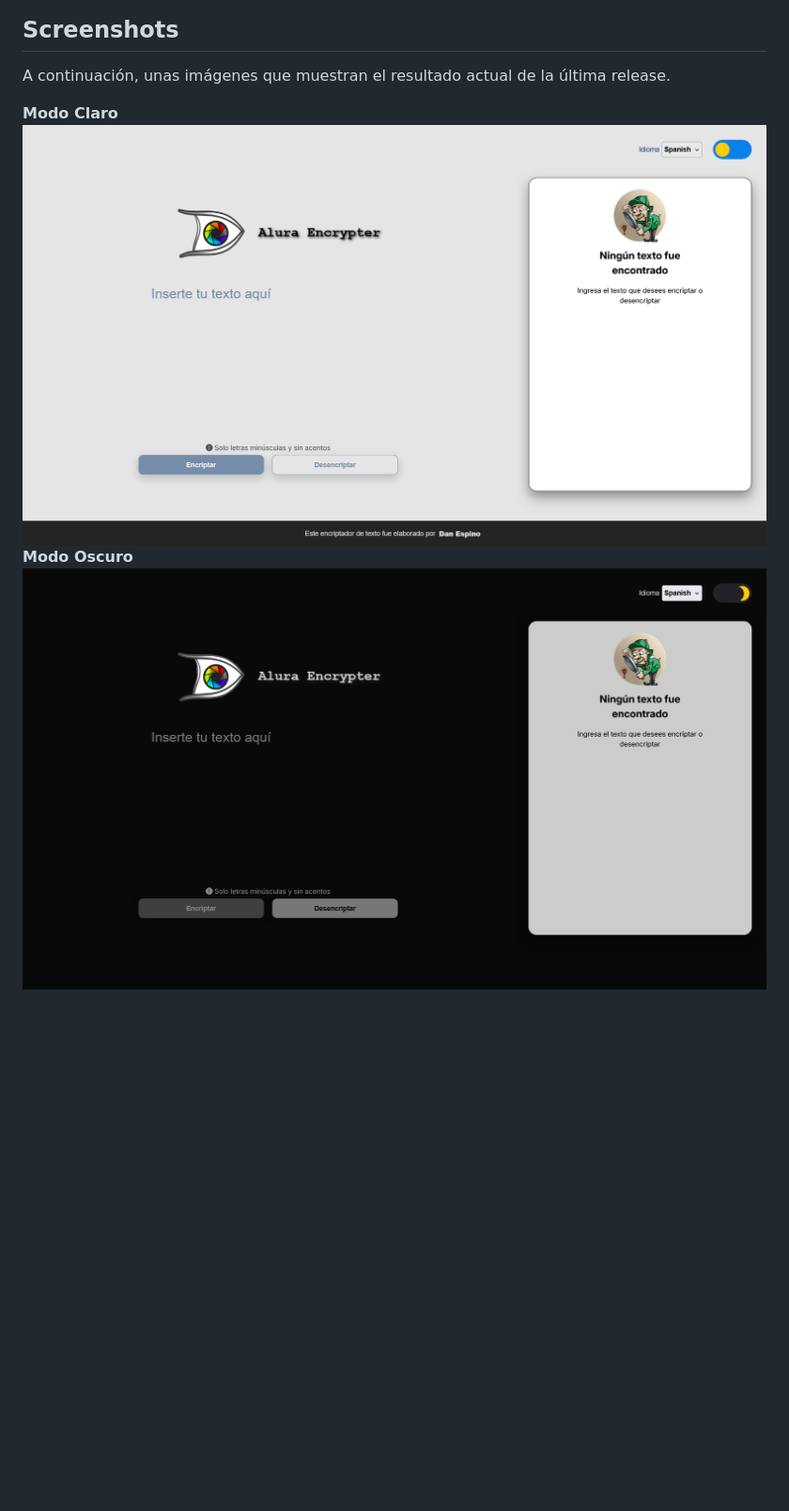
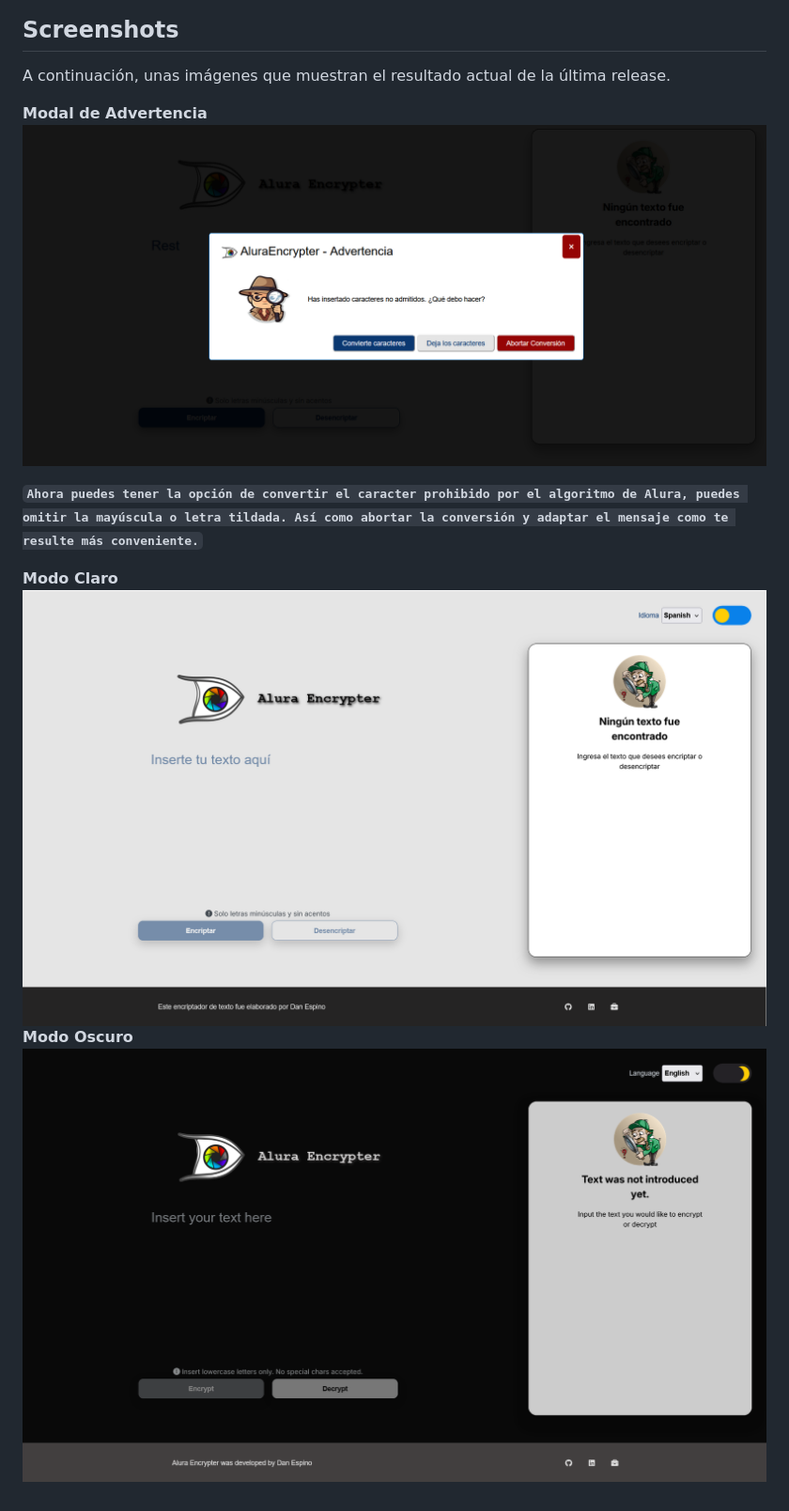
Before and after one commit to danespino/alura-challengencrypt, a Markdown page: README.md, the part around the change. Shown: that part at 94% size. GitHub-like rendering; pictures changed too: documentation/images/darkmode.png, documentation/images/lightmode.png, documentation/images/warnmodal.png (added); blank space fills up the shorter version.

Commit message:
Adds documentation about modal warning

```diff
--- a/README.md
+++ b/README.md
@@ -12,6 +12,11 @@ El desafio comprende elaborar un encriptador de texto sencillo para poner a prue
 ## Screenshots
 A continuación, unas imágenes que muestran el resultado actual de la última release.
 
+**Modal de Advertencia**
+![](/documentation/images/warnmodal.png)
+
+**`Ahora puedes tener la opción de convertir el caracter prohibido por el algoritmo de Alura, puedes omitir la mayúscula o letra tildada. Así como abortar la conversión y adaptar el mensaje como te resulte más conveniente.`**
+
 **Modo Claro**
 ![](/documentation/images/lightmode.png)
 **Modo Oscuro**
```
